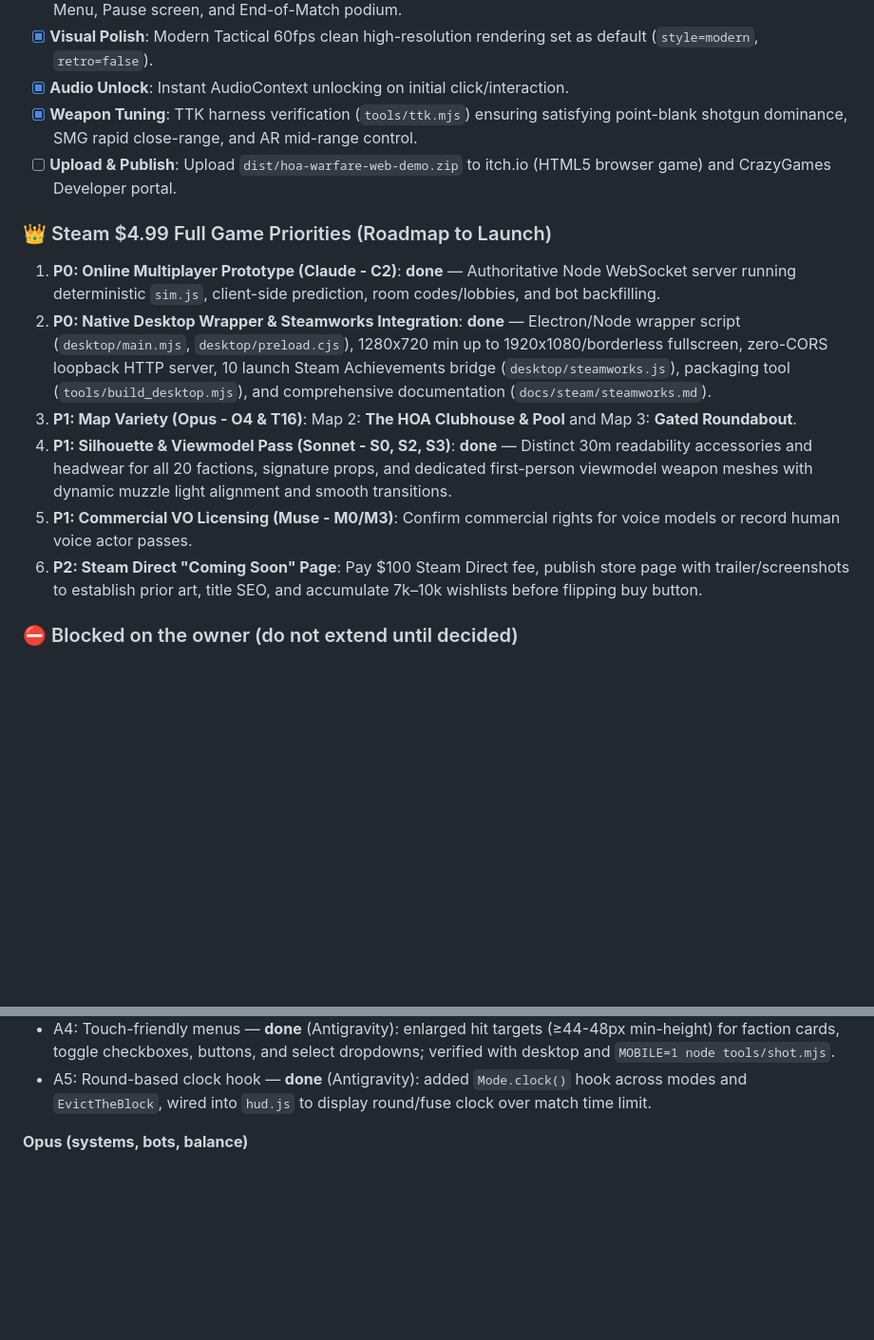
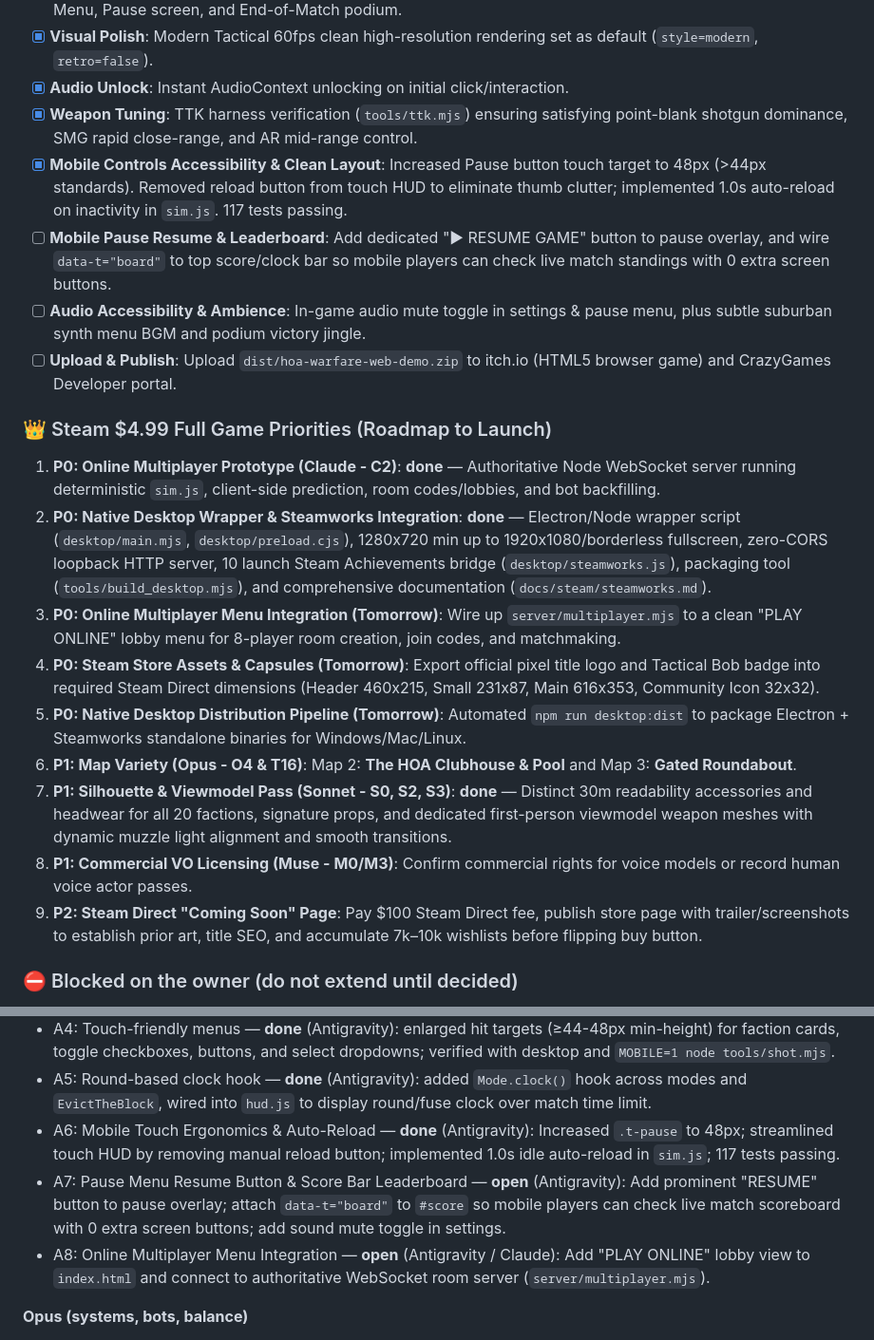
Before and after one commit to bparlette/hoa-warfare, a Markdown page: TASKS.md, 2 parts joined by grey strips. Shown at 95% size. GitHub-like rendering; blank space fills up the shorter version.

Commit message:
docs(tasks): update TASKS.md with mobile touch polish and roadmap priorities

```diff
--- a/TASKS.md
+++ b/TASKS.md
@@ -15,15 +15,21 @@ Status: `open`, `claimed by <name> (date)`, or `done (<commit>)`. Claim one task
 - [x] **Visual Polish**: Modern Tactical 60fps clean high-resolution rendering set as default (`style=modern`, `retro=false`).
 - [x] **Audio Unlock**: Instant AudioContext unlocking on initial click/interaction.
 - [x] **Weapon Tuning**: TTK harness verification (`tools/ttk.mjs`) ensuring satisfying point-blank shotgun dominance, SMG rapid close-range, and AR mid-range control.
+- [x] **Mobile Controls Accessibility & Clean Layout**: Increased Pause button touch target to 48px (>44px standards). Removed reload button from touch HUD to eliminate thumb clutter; implemented 1.0s auto-reload on inactivity in `sim.js`. 117 tests passing.
+- [ ] **Mobile Pause Resume & Leaderboard**: Add dedicated "▶ RESUME GAME" button to pause overlay, and wire `data-t="board"` to top score/clock bar so mobile players can check live match standings with 0 extra screen buttons.
+- [ ] **Audio Accessibility & Ambience**: In-game audio mute toggle in settings & pause menu, plus subtle suburban synth menu BGM and podium victory jingle.
 - [ ] **Upload & Publish**: Upload `dist/hoa-warfare-web-demo.zip` to itch.io (HTML5 browser game) and CrazyGames Developer portal.
 
 ### 👑 Steam $4.99 Full Game Priorities (Roadmap to Launch)
 1. **P0: Online Multiplayer Prototype (Claude - C2)**: **done** — Authoritative Node WebSocket server running deterministic `sim.js`, client-side prediction, room codes/lobbies, and bot backfilling.
 2. **P0: Native Desktop Wrapper & Steamworks Integration**: **done** — Electron/Node wrapper script (`desktop/main.mjs`, `desktop/preload.cjs`), 1280x720 min up to 1920x1080/borderless fullscreen, zero-CORS loopback HTTP server, 10 launch Steam Achievements bridge (`desktop/steamworks.js`), packaging tool (`tools/build_desktop.mjs`), and comprehensive documentation (`docs/steam/steamworks.md`).
-3. **P1: Map Variety (Opus - O4 & T16)**: Map 2: **The HOA Clubhouse & Pool** and Map 3: **Gated Roundabout**.
-4. **P1: Silhouette & Viewmodel Pass (Sonnet - S0, S2, S3)**: **done** — Distinct 30m readability accessories and headwear for all 20 factions, signature props, and dedicated first-person viewmodel weapon meshes with dynamic muzzle light alignment and smooth transitions.
-5. **P1: Commercial VO Licensing (Muse - M0/M3)**: Confirm commercial rights for voice models or record human voice actor passes.
-6. **P2: Steam Direct "Coming Soon" Page**: Pay $100 Steam Direct fee, publish store page with trailer/screenshots to establish prior art, title SEO, and accumulate 7k–10k wishlists before flipping buy button.
+3. **P0: Online Multiplayer Menu Integration (Tomorrow)**: Wire up `server/multiplayer.mjs` to a clean "PLAY ONLINE" lobby menu for 8-player room creation, join codes, and matchmaking.
+4. **P0: Steam Store Assets & Capsules (Tomorrow)**: Export official pixel title logo and Tactical Bob badge into required Steam Direct dimensions (Header 460x215, Small 231x87, Main 616x353, Community Icon 32x32).
+5. **P0: Native Desktop Distribution Pipeline (Tomorrow)**: Automated `npm run desktop:dist` to package Electron + Steamworks standalone binaries for Windows/Mac/Linux.
+6. **P1: Map Variety (Opus - O4 & T16)**: Map 2: **The HOA Clubhouse & Pool** and Map 3: **Gated Roundabout**.
+7. **P1: Silhouette & Viewmodel Pass (Sonnet - S0, S2, S3)**: **done** — Distinct 30m readability accessories and headwear for all 20 factions, signature props, and dedicated first-person viewmodel weapon meshes with dynamic muzzle light alignment and smooth transitions.
+8. **P1: Commercial VO Licensing (Muse - M0/M3)**: Confirm commercial rights for voice models or record human voice actor passes.
+9. **P2: Steam Direct "Coming Soon" Page**: Pay $100 Steam Direct fee, publish store page with trailer/screenshots to establish prior art, title SEO, and accumulate 7k–10k wishlists before flipping buy button.
 
 ### ⛔ Blocked on the owner (do not extend until decided)
 - **R1: `theGays` and `trumpers` factions — owner decision (2026-10-15): KEEP both.** Viral and potentially offensive is the goal; hate-coded language is not. "Globalist down!" is retired (replaced with "Your stock options? SAD!"). **Rule for all writers:** jokes target the group's habits, taste and stereotypes; no dog-whistles, slurs, violence against the group, or lines that only land if you hate them. Real-person catchphrases still need legal review before Steam. Muse: regenerate VO only for the new line.
@@ -87,6 +93,9 @@ While editing the shared working copy, Opus accidentally **emptied `web/src/engi
 - A3: Killstreak 5 **Dad's Helicopter** — **done** (Antigravity): sim-side entity (hp 160, orbit path, ground target acquisition & tracer fire), bullet hit detection with raySphere, shoot-down emits `streakDestroyed` and awards score bonus, `barks.js` triggers `streakDestroyed` voice line ("Helicopter down!"), full 3D surveillance RC helicopter model in `render.js` with spinning main & tail rotors, searchlight, explosion & debris on destruction, unit tests in `web/tests/helicopter.test.mjs`.
 - A4: Touch-friendly menus — **done** (Antigravity): enlarged hit targets (≥44-48px min-height) for faction cards, toggle checkboxes, buttons, and select dropdowns; verified with desktop and `MOBILE=1 node tools/shot.mjs`.
 - A5: Round-based clock hook — **done** (Antigravity): added `Mode.clock()` hook across modes and `EvictTheBlock`, wired into `hud.js` to display round/fuse clock over match time limit.
+- A6: Mobile Touch Ergonomics & Auto-Reload — **done** (Antigravity): Increased `.t-pause` to 48px; streamlined touch HUD by removing manual reload button; implemented 1.0s idle auto-reload in `sim.js`; 117 tests passing.
+- A7: Pause Menu Resume Button & Score Bar Leaderboard — **open** (Antigravity): Add prominent "RESUME" button to pause overlay; attach `data-t="board"` to `#score` so mobile players can check live match scoreboard with 0 extra screen buttons; add sound mute toggle in settings.
+- A8: Online Multiplayer Menu Integration — **open** (Antigravity / Claude): Add "PLAY ONLINE" lobby view to `index.html` and connect to authoritative WebSocket room server (`server/multiplayer.mjs`).
 
 **Opus (systems, bots, balance)**
 - O0: **T19 step 6**: rivalry-of-the-week bias in bot faction selection, with a test.
```
